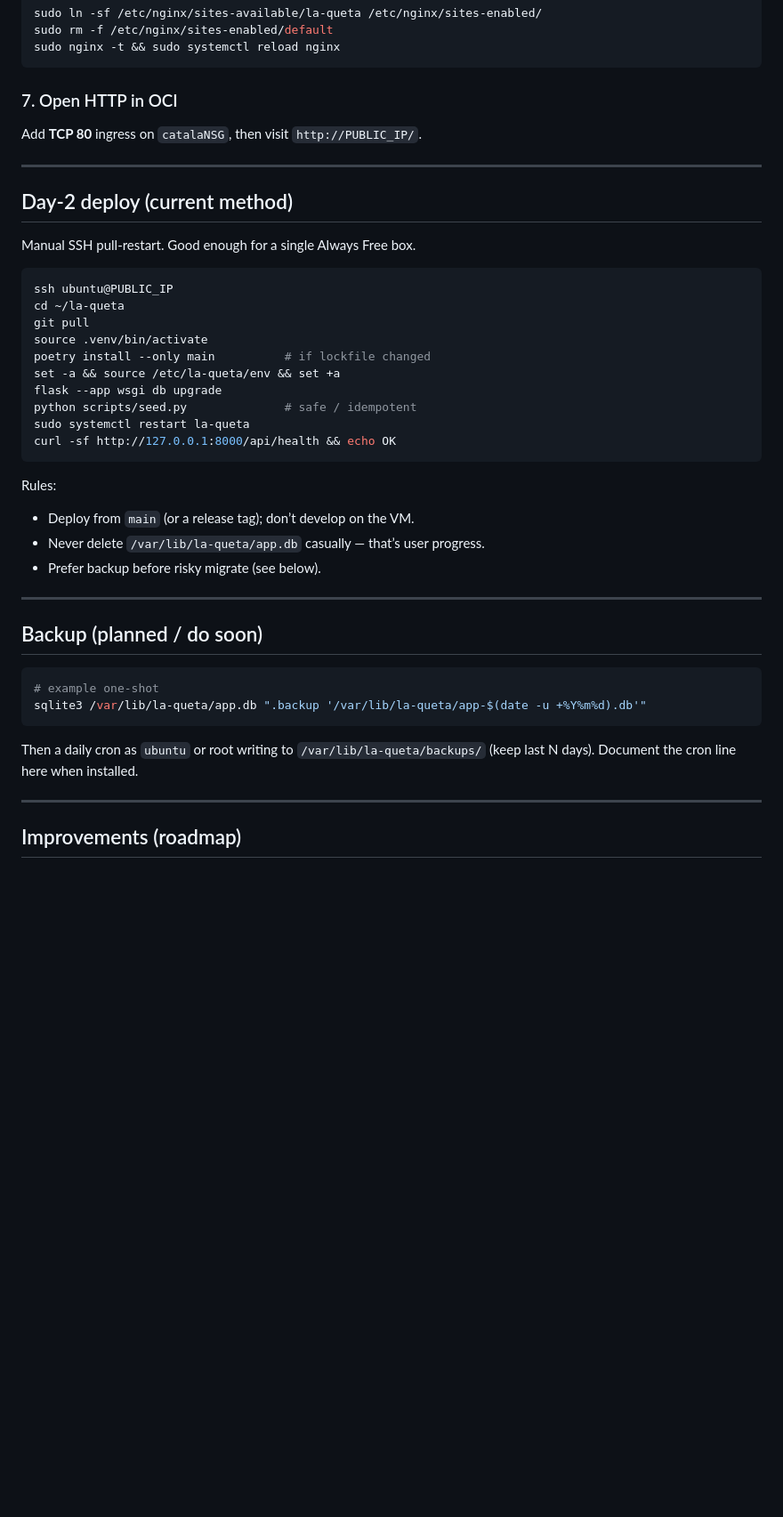
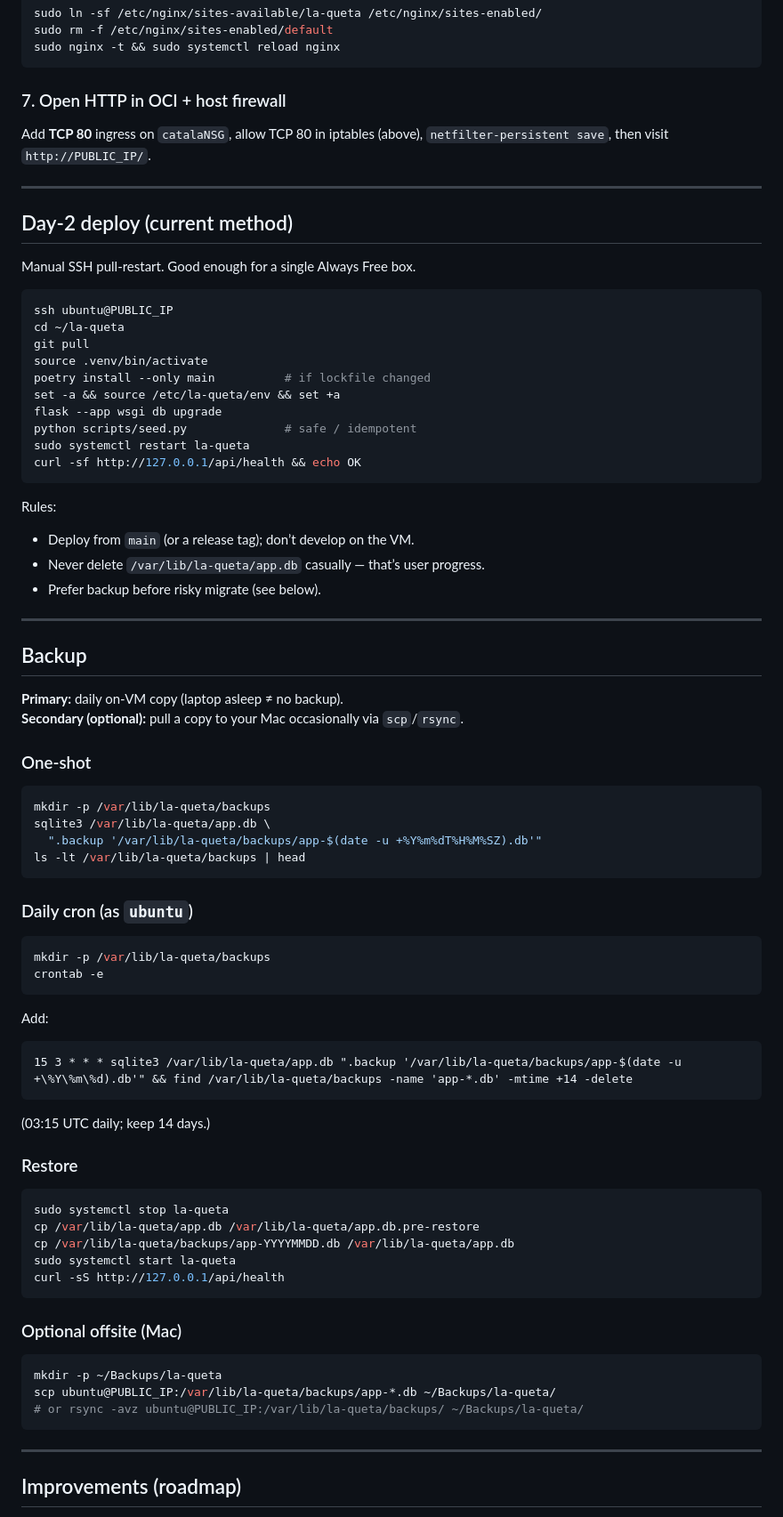
Before and after one commit to LiamSeanLaird/la-queta, a Markdown page: DEPLOY.md, the part around one of its changes. Shown at 89% size. Drawn GitHub-style; blank space fills up the shorter version.

````diff
--- a/DEPLOY.md
+++ b/DEPLOY.md
@@ -164,8 +200,8 @@ sudo rm -f /etc/nginx/sites-enabled/default
 sudo nginx -t && sudo systemctl reload nginx
 ```
 
-### 7. Open HTTP in OCI
-Add **TCP 80** ingress on `catalaNSG`, then visit `http://PUBLIC_IP/`.
+### 7. Open HTTP in OCI + host firewall
+Add **TCP 80** ingress on `catalaNSG`, allow TCP 80 in iptables (above), `netfilter-persistent save`, then visit `http://PUBLIC_IP/`.
 
 ---
 
@@ -183,7 +219,7 @@ set -a && source /etc/la-queta/env && set +a
 flask --app wsgi db upgrade
 python scripts/seed.py              # safe / idempotent
 sudo systemctl restart la-queta
-curl -sf http://127.0.0.1:8000/api/health && echo OK
+curl -sf http://127.0.0.1/api/health && echo OK
 ```
 
 Rules:
@@ -194,14 +230,52 @@ Rules:
 
 ---
 
-## Backup (planned / do soon)
+## Backup
+
+**Primary:** daily on-VM copy (laptop asleep ≠ no backup).
+**Secondary (optional):** pull a copy to your Mac occasionally via `scp`/`rsync`.
+
+### One-shot
 
 ```bash
-# example one-shot
-sqlite3 /var/lib/la-queta/app.db ".backup '/var/lib/la-queta/app-$(date -u +%Y%m%d).db'"
+mkdir -p /var/lib/la-queta/backups
+sqlite3 /var/lib/la-queta/app.db \
+  ".backup '/var/lib/la-queta/backups/app-$(date -u +%Y%m%dT%H%M%SZ).db'"
+ls -lt /var/lib/la-queta/backups | head
 ```
 
-Then a daily cron as `ubuntu` or root writing to `/var/lib/la-queta/backups/` (keep last N days). Document the cron line here when installed.
+### Daily cron (as `ubuntu`)
+
+```bash
+mkdir -p /var/lib/la-queta/backups
+crontab -e
+```
+
+Add:
+
+```cron
+15 3 * * * sqlite3 /var/lib/la-queta/app.db ".backup '/var/lib/la-queta/backups/app-$(date -u +\%Y\%m\%d).db'" && find /var/lib/la-queta/backups -name 'app-*.db' -mtime +14 -delete
+```
+
+(03:15 UTC daily; keep 14 days.)
+
+### Restore
+
+```bash
+sudo systemctl stop la-queta
+cp /var/lib/la-queta/app.db /var/lib/la-queta/app.db.pre-restore
+cp /var/lib/la-queta/backups/app-YYYYMMDD.db /var/lib/la-queta/app.db
+sudo systemctl start la-queta
+curl -sS http://127.0.0.1/api/health
+```
+
+### Optional offsite (Mac)
+
+```bash
+mkdir -p ~/Backups/la-queta
+scp ubuntu@PUBLIC_IP:/var/lib/la-queta/backups/app-*.db ~/Backups/la-queta/
+# or rsync -avz ubuntu@PUBLIC_IP:/var/lib/la-queta/backups/ ~/Backups/la-queta/
+```
 
 ---
 
````
Also changed, not shown: other parts of DEPLOY.md (+54 -17 lines), PRODUCT.md (+2 -2 lines), TECHNICAL_PLAN.md (+3 -3 lines).
